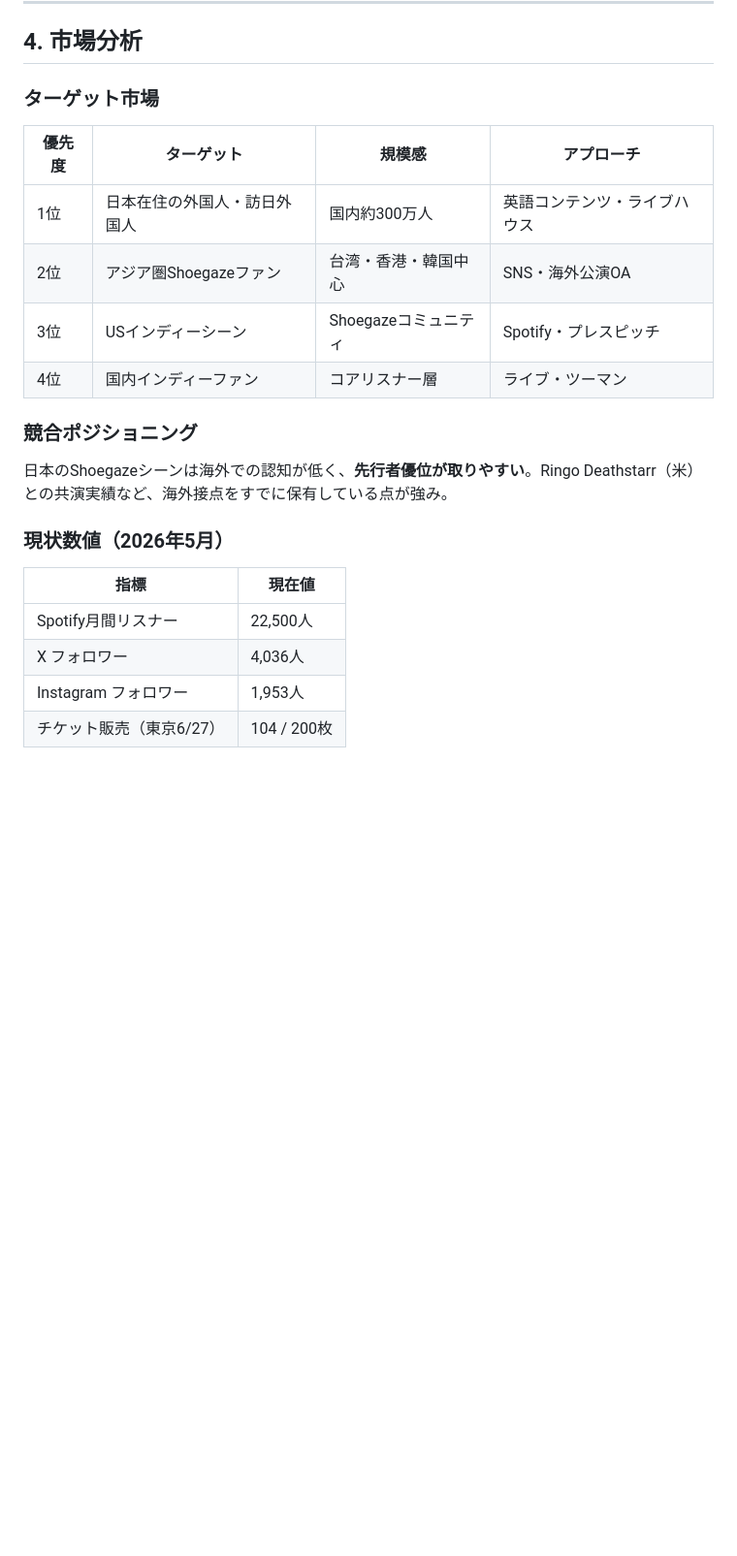
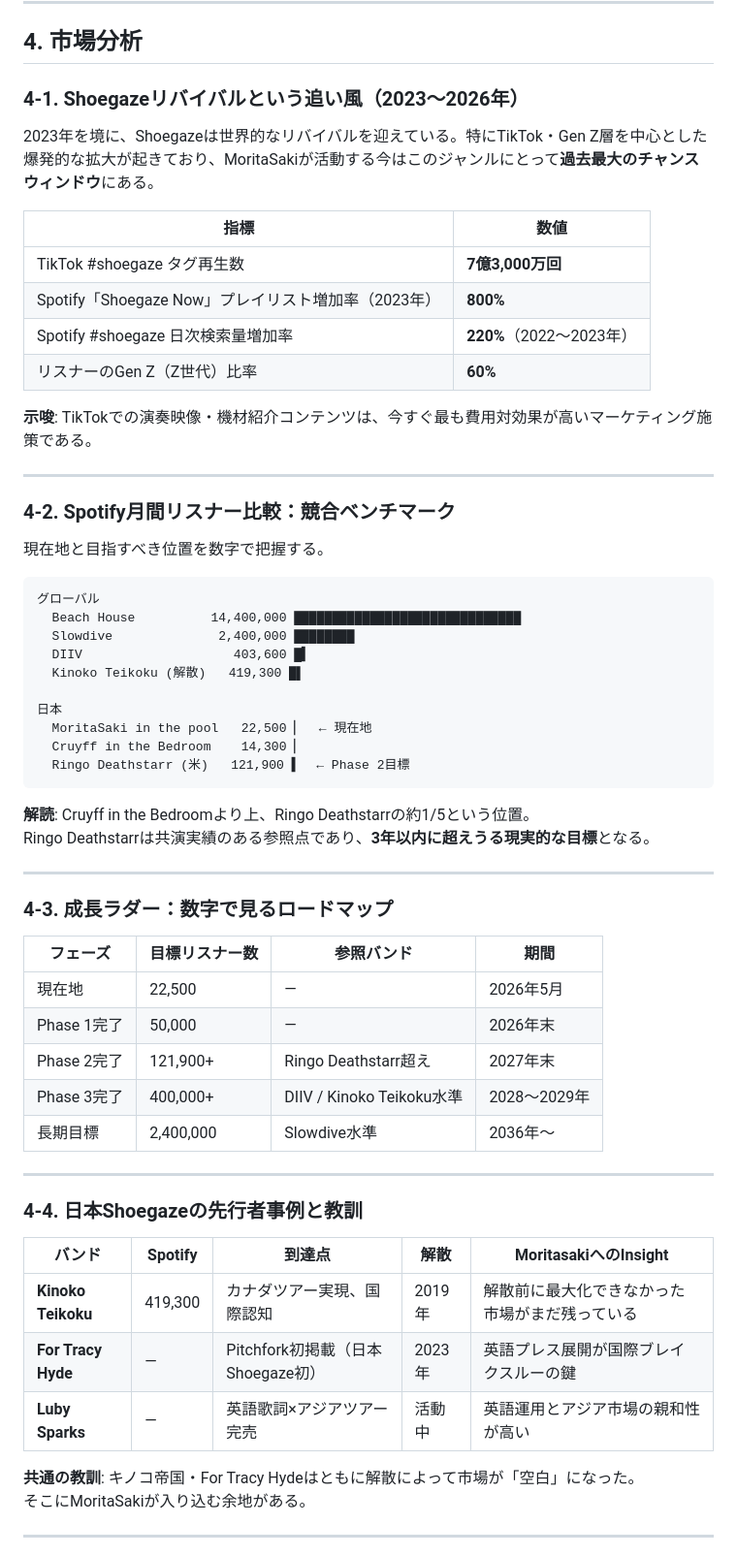
Before and after one commit to nino-msip/gita-shiban, a Markdown page: BUSINESS_PLAN.md, the part around one of its changes. Shown at 97% size. GitHub-like rendering; blank space fills up the shorter version.

````diff
--- a/BUSINESS_PLAN.md
+++ b/BUSINESS_PLAN.md
@@ -65,22 +65,65 @@ MoritaSaki Entertainmentは、京都発のShoegazeバンド「MoritaSaki in the
 
 ## 4. 市場分析
 
-### ターゲット市場
+### 4-1. Shoegazeリバイバルという追い風（2023〜2026年）
 
-| 優先度 | ターゲット | 規模感 | アプローチ |
-|--------|-----------|-------|----------|
-| 1位 | 日本在住の外国人・訪日外国人 | 国内約300万人 | 英語コンテンツ・ライブハウス |
-| 2位 | アジア圏Shoegazeファン | 台湾・香港・韓国中心 | SNS・海外公演OA |
-| 3位 | USインディーシーン | Shoegazeコミュニティ | Spotify・プレスピッチ |
-| 4位 | 国内インディーファン | コアリスナー層 | ライブ・ツーマン |
+2023年を境に、Shoegazeは世界的なリバイバルを迎えている。特にTikTok・Gen Z層を中心とした爆発的な拡大が起きており、MoritaSakiが活動する今はこのジャンルにとって**過去最大のチャンスウィンドウ**にある。
 
-### 競合ポジショニング
-日本のShoegazeシーンは海外での認知が低く、**先行者優位が取りやすい**。Ringo Deathstarr（米）との共演実績など、海外接点をすでに保有している点が強み。
+| 指標 | 数値 |
+|------|------|
+| TikTok #shoegaze タグ再生数 | **7億3,000万回** |
+| Spotify「Shoegaze Now」プレイリスト増加率（2023年） | **800%** |
+| Spotify #shoegaze 日次検索量増加率 | **220%**（2022〜2023年） |
+| リスナーのGen Z（Z世代）比率 | **60%** |
 
-### 現状数値（2026年5月）
-| 指標 | 現在値 |
-|------|-------|
-| Spotify月間リスナー | 22,500人 |
-| X フォロワー | 4,036人 |
-| Instagram フォロワー | 1,953人 |
-| チケット販売（東京6/27） | 104 / 200枚 |
+**示唆**: TikTokでの演奏映像・機材紹介コンテンツは、今すぐ最も費用対効果が高いマーケティング施策である。
+
+---
+
+### 4-2. Spotify月間リスナー比較：競合ベンチマーク
+
+現在地と目指すべき位置を数字で把握する。
+
+```
+グローバル
+  Beach House          14,400,000 ██████████████████████████████
+  Slowdive              2,400,000 ████████
+  DIIV                    403,600 █▍
+  Kinoko Teikoku (解散)   419,300 █▌
+
+日本
+  MoritaSaki in the pool   22,500 ▏  ← 現在地
+  Cruyff in the Bedroom    14,300 ▏
+  Ringo Deathstarr (米)   121,900 ▍  ← Phase 2目標
+```
+
+**解読**: Cruyff in the Bedroomより上、Ringo Deathstarrの約1/5という位置。
+Ringo Deathstarrは共演実績のある参照点であり、**3年以内に超えうる現実的な目標**となる。
+
+---
+
+### 4-3. 成長ラダー：数字で見るロードマップ
+
+| フェーズ | 目標リスナー数 | 参照バンド | 期間 |
+|---------|-------------|-----------|------|
+| 現在地 | 22,500 | — | 2026年5月 |
+| Phase 1完了 | 50,000 | — | 2026年末 |
+| Phase 2完了 | 121,900+ | Ringo Deathstarr超え | 2027年末 |
+| Phase 3完了 | 400,000+ | DIIV / Kinoko Teikoku水準 | 2028〜2029年 |
+| 長期目標 | 2,400,000 | Slowdive水準 | 2036年〜 |
+
+---
+
+### 4-4. 日本Shoegazeの先行者事例と教訓
+
+| バンド | Spotify | 到達点 | 解散 | MoritasakiへのInsight |
+|-------|---------|-------|------|----------------------|
+| **Kinoko Teikoku** | 419,300 | カナダツアー実現、国際認知 | 2019年 | 解散前に最大化できなかった市場がまだ残っている |
+| **For Tracy Hyde** | — | Pitchfork初掲載（日本Shoegaze初） | 2023年 | 英語プレス展開が国際ブレイクスルーの鍵 |
+| **Luby Sparks** | — | 英語歌詞×アジアツアー完売 | 活動中 | 英語運用とアジア市場の親和性が高い |
+
+**共通の教訓**: キノコ帝国・For Tracy Hydeはともに解散によって市場が「空白」になった。
+そこにMoritaSakiが入り込む余地がある。
+
+---
+
````
Also changed, not shown: other parts of BUSINESS_PLAN.md (+62 -1 lines).
